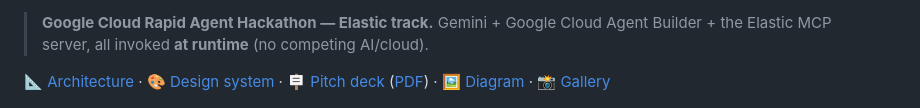
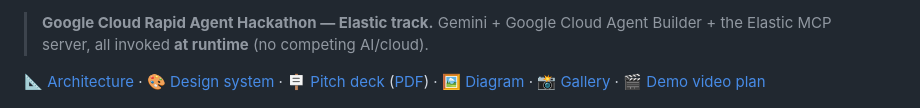
Before and after one commit to manojmallick/incidentiq, a Markdown page: README.md, the part around the change. Drawn GitHub-style.

Commit message:
Add demo video plan (shot-by-shot, 2:50, word-for-word VO)
Co-Authored-By: Claude Opus 4.8 <noreply@anthropic.com>

```diff
--- a/README.md
+++ b/README.md
@@ -12,7 +12,7 @@
 
 > **Google Cloud Rapid Agent Hackathon — Elastic track.** Gemini + Google Cloud Agent Builder + the Elastic MCP server, all invoked **at runtime** (no competing AI/cloud).
 
-📐 [Architecture](ARCHITECTURE.md) · 🎨 [Design system](DESIGN_SYSTEM.md) · 🪧 [Pitch deck](DECK.md) ([PDF](DECK.pdf)) · 🖼️ [Diagram](architecture.png) · 📸 [Gallery](SCREENSHOTS.md)
+📐 [Architecture](ARCHITECTURE.md) · 🎨 [Design system](DESIGN_SYSTEM.md) · 🪧 [Pitch deck](DECK.md) ([PDF](DECK.pdf)) · 🖼️ [Diagram](architecture.png) · 📸 [Gallery](SCREENSHOTS.md) · 🎬 [Demo video plan](DEMO_VIDEO.md)
 
 ![A harmless 85% warning classified MAJOR via the DORA recurrence rule](screenshots/02-recurrence-major.png)
 
```
Also changed, not shown: DEMO_VIDEO.md (added, +57 -0 lines).
